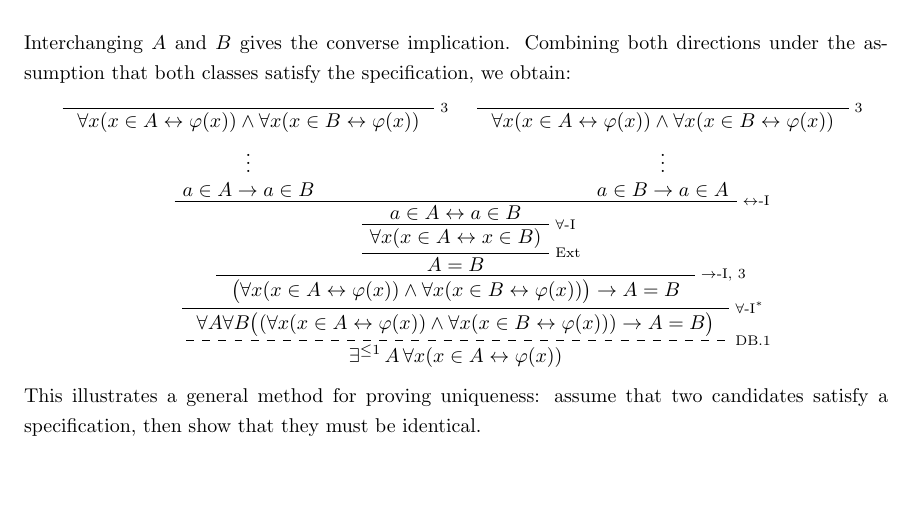
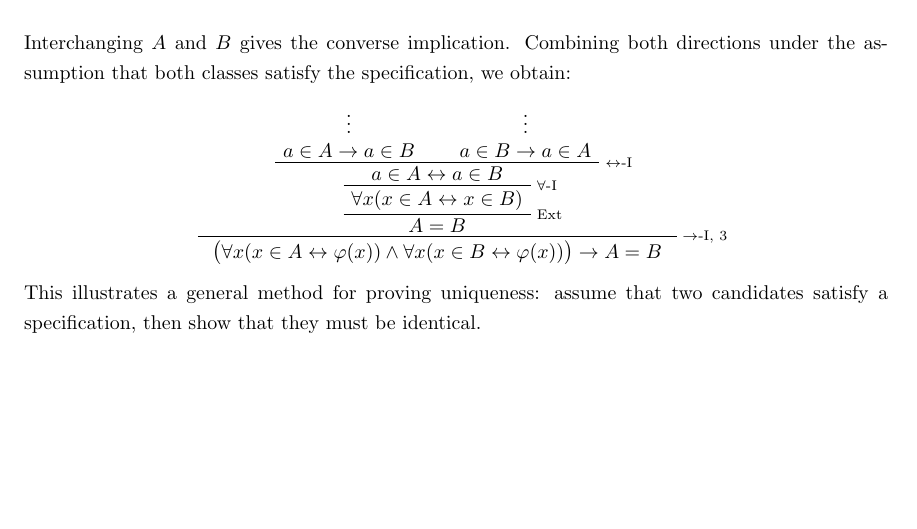
Before and after one commit to StephenMyller/STCH---Interactive, a LaTeX document (main.tex, which reads Chapters/01-NBG/03-extensionality.tex): part of page 17 of 97, cut so that both start at the same text. Compiled offline with pdfLaTeX.

Commit message:
Updates from Overleaf

```diff
--- a/Chapters/01-NBG/03-extensionality.tex
+++ b/Chapters/01-NBG/03-extensionality.tex
@@ -299,27 +299,11 @@ Combining both directions under the assumption that
 both classes satisfy the specification, we obtain:
 \end{derivationnote}
 \begin{prooftree}
-    \AxiomC{}
-    \RightLabel{\(3\)}
-    \UnaryInfC{
-        \(\forall x(x\in A\leftrightarrow\varphi(x))
-        \land
-        \forall x(x\in B\leftrightarrow\varphi(x))\)
-    }
-    \noLine
-    \UnaryInfC{\(\vdots\)}
+    \AxiomC{$\vdots$}
     \noLine
     \UnaryInfC{\(a\in A\to a\in B\)}
 %
-    \AxiomC{}
-    \RightLabel{\(3\)}
-    \UnaryInfC{
-        \(\forall x(x\in A\leftrightarrow\varphi(x))
-        \land
-        \forall x(x\in B\leftrightarrow\varphi(x))\)
-    }
-    \noLine
-    \UnaryInfC{\(\vdots\)}
+    \AxiomC{\(\vdots\)}
     \noLine
     \UnaryInfC{\(a\in B\to a\in A\)}
 %
@@ -336,20 +320,6 @@ both classes satisfy the specification, we obtain:
         \land
         \forall x(x\in B\leftrightarrow\varphi(x))
         \bigr)\to A=B\)
-    }
-    \RightLabel{\(\forall\)-I\(^{*}\)}
-    \UnaryInfC{
-        \(\forall A\forall B\bigl(
-        (\forall x(x\in A\leftrightarrow\varphi(x))
-        \land
-        \forall x(x\in B\leftrightarrow\varphi(x)))
-        \to A=B\bigr)\)
-    }
-    \RightLabel{D\ref{def:unique-existence}}
-    \dashedLine
-    \UnaryInfC{
-        \(\Unique A\,\forall x
-        (x\in A\leftrightarrow\varphi(x))\)
     }
 \end{prooftree}
 \end{formalderivation}
@@ -443,15 +413,7 @@ both classes satisfy the specification, we obtain:
         \forall x(x\in B\leftrightarrow\varphi(x))
         \bigr)\to A=B\)
     }
-    \RightLabel{\(\forall\)-I}
-    \UnaryInfC{
-        \(\forall B\bigl(
-        (\forall x(x\in A\leftrightarrow\varphi(x))
-        \land
-        \forall x(x\in B\leftrightarrow\varphi(x)))
-        \to A=B\bigr)\)
-    }
-    \RightLabel{\(\forall\)-I}
+    \RightLabel{\(\forall\)-I*}
     \UnaryInfC{
         \(\forall A\forall B\bigl(
         (\forall x(x\in A\leftrightarrow\varphi(x))
```
